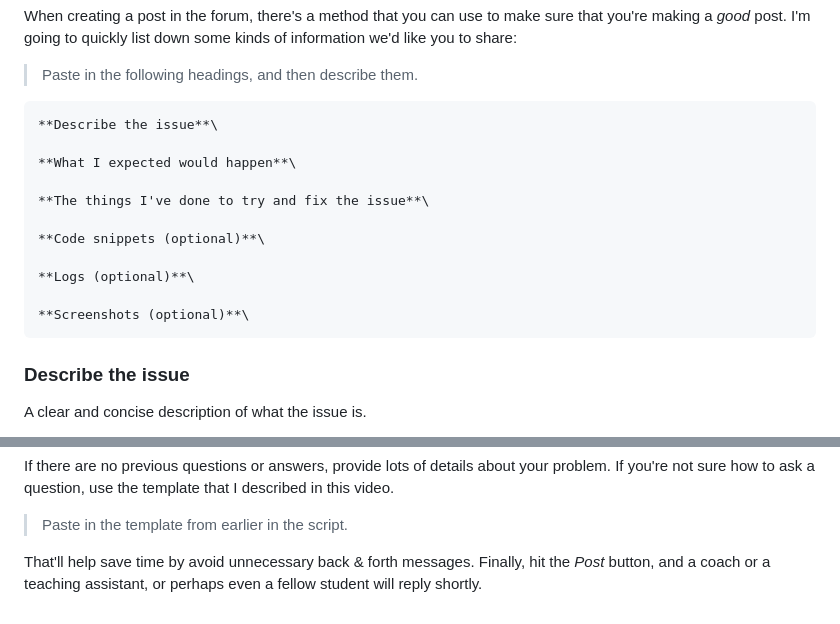
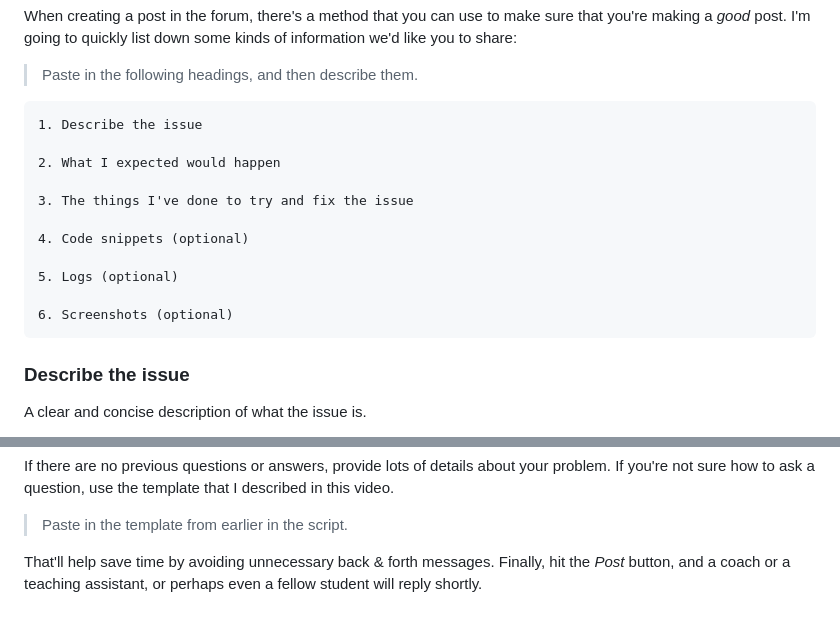
Before and after one commit to pupilfirst/wd201-scripts, a Markdown page: introduction-to-nodejs/a-detailed-guide-to-getting-help/README.md, 2 parts joined by grey strips. Rendered like a GitHub page.

Commit message:
More improvements made during recording

````diff
--- a/introduction-to-nodejs/a-detailed-guide-to-getting-help/README.md
+++ b/introduction-to-nodejs/a-detailed-guide-to-getting-help/README.md
@@ -21,17 +21,17 @@ When creating a post in the forum, there's a method that you can use to make sur
 > Paste in the following headings, and then describe them.
 
 ```
-**Describe the issue**\
+1. Describe the issue
 
-**What I expected would happen**\
+2. What I expected would happen
 
-**The things I've done to try and fix the issue**\
+3. The things I've done to try and fix the issue
 
-**Code snippets (optional)**\
+4. Code snippets (optional)
 
-**Logs (optional)**\
+5. Logs (optional)
 
-**Screenshots (optional)**\
+6. Screenshots (optional)
 ```
 
 ### Describe the issue
@@ -126,4 +126,4 @@ If there are no previous questions or answers, provide lots of details about you
 
 > Paste in the template from earlier in the script.
 
-That'll help save time by avoid unnecessary back & forth messages. Finally, hit the _Post_ button, and a coach or a teaching assistant, or perhaps even a fellow student will reply shortly.
+That'll help save time by avoiding unnecessary back & forth messages. Finally, hit the _Post_ button, and a coach or a teaching assistant, or perhaps even a fellow student will reply shortly.
````
